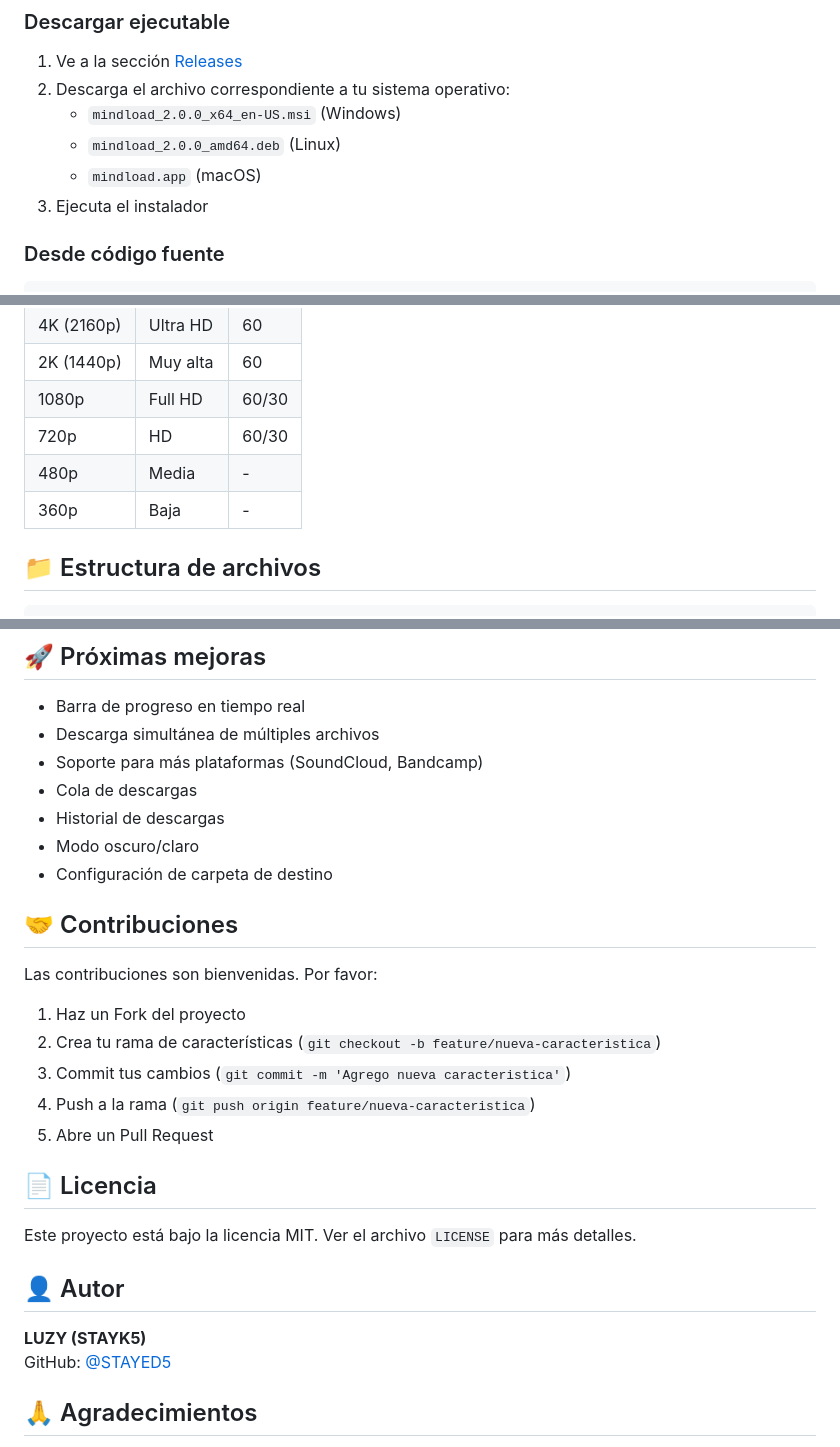
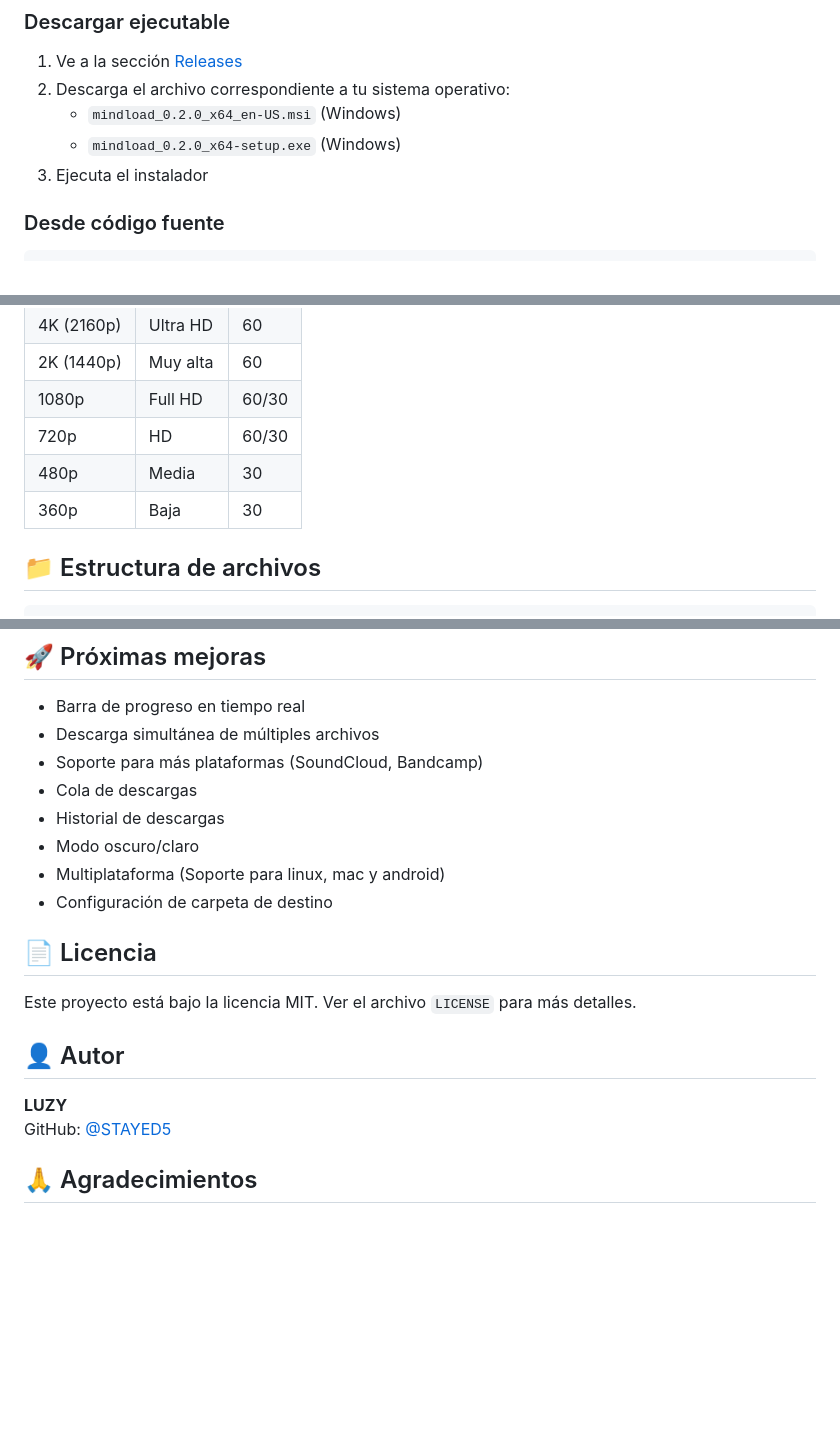
Before and after one commit to STAYED5/mindload, a Markdown page: README.md, 3 parts joined by grey strips. Drawn GitHub-style; blank space fills up the shorter version.

````diff
--- a/README.md
+++ b/README.md
@@ -47,9 +46,8 @@
 
 1. Ve a la sección [Releases](https://github.com/STAYED5/mindload/releases)
 2. Descarga el archivo correspondiente a tu sistema operativo:
-   - `mindload_2.0.0_x64_en-US.msi` (Windows)
-   - `mindload_2.0.0_amd64.deb` (Linux)
-   - `mindload.app` (macOS)
+   - `mindload_0.2.0_x64_en-US.msi` (Windows)
+   - `mindload_0.2.0_x64-setup.exe` (Windows)
 3. Ejecuta el instalador
 
 ### Desde código fuente
@@ -95,8 +93,8 @@ Descargador de contenido de YouTube (videos, playlists y música) con interfaz g
 | 2K (1440p)    | Muy alta     | 60   |
 | 1080p         | Full HD      | 60/30|
 | 720p          | HD           | 60/30|
-| 480p          | Media        | -    |
-| 360p          | Baja         | -    |
+| 480p          | Media        | 30   |
+| 360p          | Baja         | 30   |
 
 ## 📁 Estructura de archivos
 ```
@@ -159,17 +157,8 @@ mindload/
 - Cola de descargas
 - Historial de descargas
 - Modo oscuro/claro
+- Multiplataforma (Soporte para linux, mac y android)
 - Configuración de carpeta de destino
-
-## 🤝 Contribuciones
-
-Las contribuciones son bienvenidas. Por favor:
-
-1. Haz un Fork del proyecto
-2. Crea tu rama de características (`git checkout -b feature/nueva-caracteristica`)
-3. Commit tus cambios (`git commit -m 'Agrego nueva caracteristica'`)
-4. Push a la rama (`git push origin feature/nueva-caracteristica`)
-5. Abre un Pull Request
 
 ## 📄 Licencia
 
@@ -177,7 +166,7 @@ Este proyecto está bajo la licencia MIT. Ver el archivo `LICENSE` para más det
 
 ## 👤 Autor
 
-**LUZY (STAYK5)**
+**LUZY**
 GitHub: [@STAYED5](https://github.com/STAYED5)
 
 ## 🙏 Agradecimientos
````
Also changed, not shown: other parts of README.md (+0 -1 lines).
